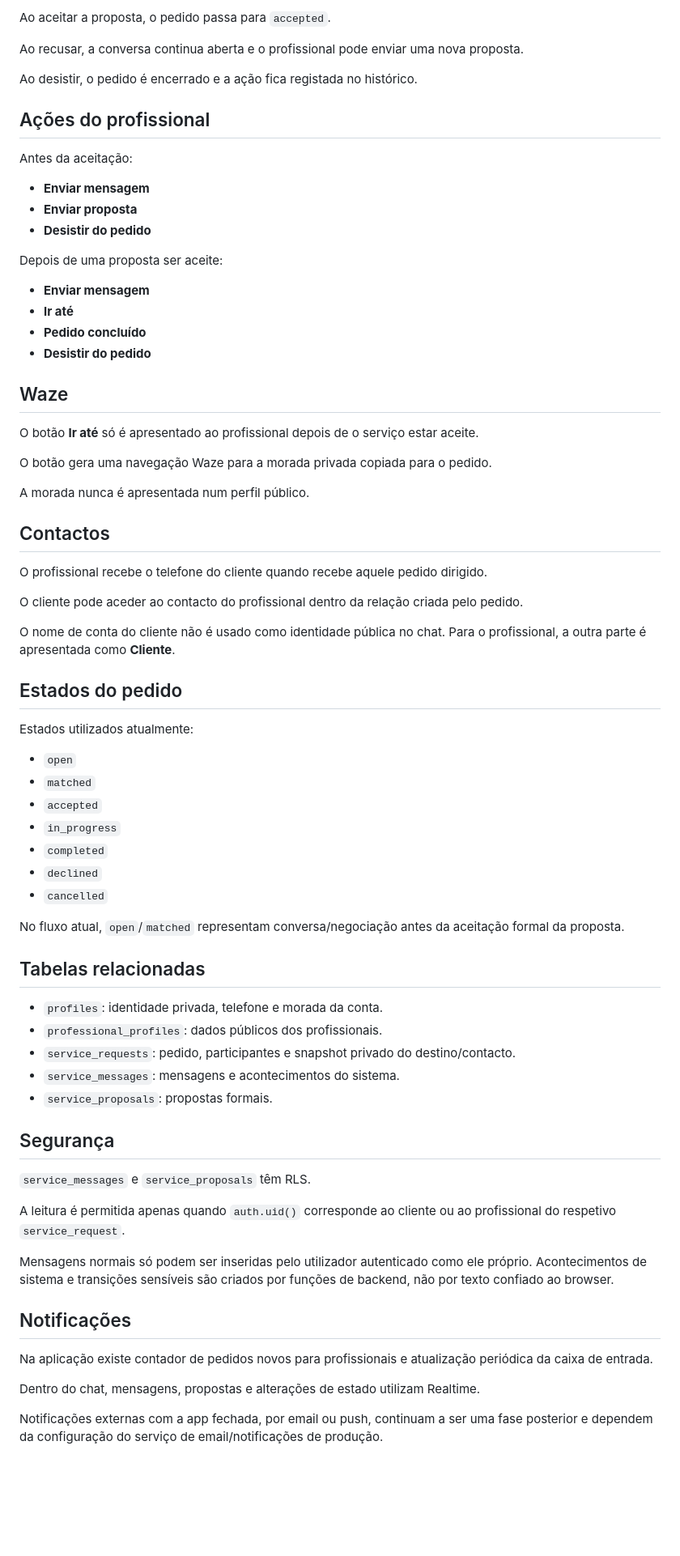
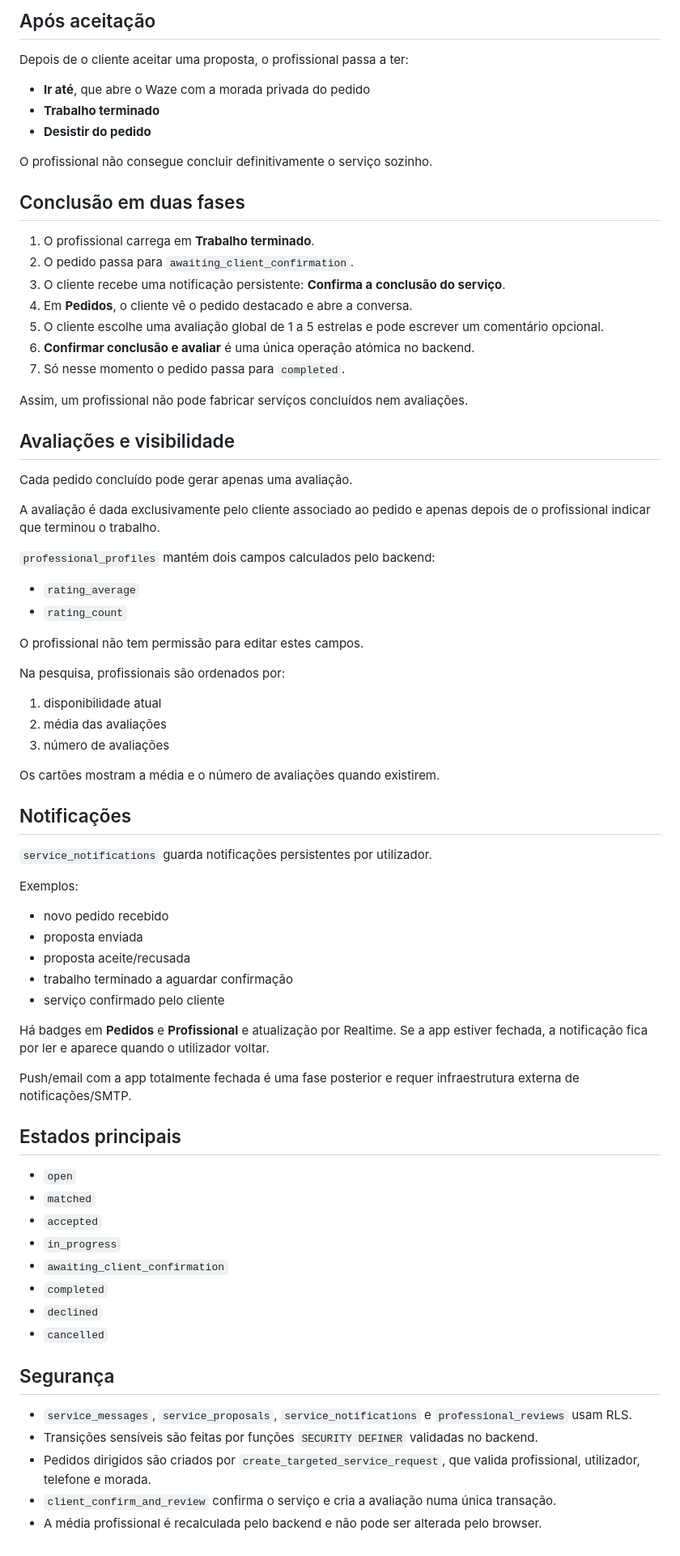
Before and after one commit to VilaPT/Faz-j-, a Markdown page: docs/SERVICE_FLOW.md, the part around one of its changes. Shown at 81% size. Rendered like a GitHub page; blank space fills up the shorter version.

Commit message:
Document client-confirmed completion and verified ratings

```diff
--- a/docs/SERVICE_FLOW.md
+++ b/docs/SERVICE_FLOW.md
@@ -70,72 +39,68 @@ Aceitar e recusar ficam indisponíveis quando não existe uma proposta pendente.
 
-Ao aceitar a proposta, o pedido passa para `accepted`.
-
-Ao recusar, a conversa continua aberta e o profissional pode enviar uma nova proposta.
-
-Ao desistir, o pedido é encerrado e a ação fica registada no histórico.
-
-## Ações do profissional
-
-Antes da aceitação:
-- **Enviar mensagem**
-- **Enviar proposta**
+## Após aceitação
+Depois de o cliente aceitar uma proposta, o profissional passa a ter:
+- **Ir até**, que abre o Waze com a morada privada do pedido
+- **Trabalho terminado**
 - **Desistir do pedido**
 
-Depois de uma proposta ser aceite:
-- **Enviar mensagem**
-- **Ir até**
-- **Pedido concluído**
-- **Desistir do pedido**
+O profissional não consegue concluir definitivamente o serviço sozinho.
 
-## Waze
+## Conclusão em duas fases
+1. O profissional carrega em **Trabalho terminado**.
+2. O pedido passa para `awaiting_client_confirmation`.
+3. O cliente recebe uma notificação persistente: **Confirma a conclusão do serviço**.
+4. Em **Pedidos**, o cliente vê o pedido destacado e abre a conversa.
+5. O cliente escolhe uma avaliação global de 1 a 5 estrelas e pode escrever um comentário opcional.
+6. **Confirmar conclusão e avaliar** é uma única operação atómica no backend.
+7. Só nesse momento o pedido passa para `completed`.
 
-O botão **Ir até** só é apresentado ao profissional depois de o serviço estar aceite.
+Assim, um profissional não pode fabricar serviços concluídos nem avaliações.
 
-O botão gera uma navegação Waze para a morada privada copiada para o pedido.
+## Avaliações e visibilidade
+Cada pedido concluído pode gerar apenas uma avaliação.
 
-A morada nunca é apresentada num perfil público.
+A avaliação é dada exclusivamente pelo cliente associado ao pedido e apenas depois de o profissional indicar que terminou o trabalho.
 
-## Contactos
+`professional_profiles` mantém dois campos calculados pelo backend:
+- `rating_average`
+- `rating_count`
 
-O profissional recebe o telefone do cliente quando recebe aquele pedido dirigido.
+O profissional não tem permissão para editar estes campos.
 
-O cliente pode aceder ao contacto do profissional dentro da relação criada pelo pedido.
+Na pesquisa, profissionais são ordenados por:
+1. disponibilidade atual
+2. média das avaliações
+3. número de avaliações
 
-O nome de conta do cliente não é usado como identidade pública no chat. Para o profissional, a outra parte é apresentada como **Cliente**.
+Os cartões mostram a média e o número de avaliações quando existirem.
 
-## Estados do pedido
+## Notificações
+`service_notifications` guarda notificações persistentes por utilizador.
 
-Estados utilizados atualmente:
+Exemplos:
+- novo pedido recebido
+- proposta enviada
+- proposta aceite/recusada
+- trabalho terminado a aguardar confirmação
+- serviço confirmado pelo cliente
+
+Há badges em **Pedidos** e **Profissional** e atualização por Realtime. Se a app estiver fechada, a notificação fica por ler e aparece quando o utilizador voltar.
+
+Push/email com a app totalmente fechada é uma fase posterior e requer infraestrutura externa de notificações/SMTP.
+
+## Estados principais
 - `open`
 - `matched`
 - `accepted`
 - `in_progress`
+- `awaiting_client_confirmation`
 - `completed`
 - `declined`
 - `cancelled`
 
-No fluxo atual, `open`/`matched` representam conversa/negociação antes da aceitação formal da proposta.
-
-## Tabelas relacionadas
-
-- `profiles`: identidade privada, telefone e morada da conta.
-- `professional_profiles`: dados públicos dos profissionais.
-- `service_requests`: pedido, participantes e snapshot privado do destino/contacto.
-- `service_messages`: mensagens e acontecimentos do sistema.
-- `service_proposals`: propostas formais.
-
 ## Segurança
-
-`service_messages` e `service_proposals` têm RLS.
-
-A leitura é permitida apenas quando `auth.uid()` corresponde ao cliente ou ao profissional do respetivo `service_request`.
-
-Mensagens normais só podem ser inseridas pelo utilizador autenticado como ele próprio. Acontecimentos de sistema e transições sensíveis são criados por funções de backend, não por texto confiado ao browser.
-
-## Notificações
-
-Na aplicação existe contador de pedidos novos para profissionais e atualização periódica da caixa de entrada.
-
-Dentro do chat, mensagens, propostas e alterações de estado utilizam Realtime.
-
-Notificações externas com a app fechada, por email ou push, continuam a ser uma fase posterior e dependem da configuração do serviço de email/notificações de produção.
+- `service_messages`, `service_proposals`, `service_notifications` e `professional_reviews` usam RLS.
+- Transições sensíveis são feitas por funções `SECURITY DEFINER` validadas no backend.
+- Pedidos dirigidos são criados por `create_targeted_service_request`, que valida profissional, utilizador, telefone e morada.
+- `client_confirm_and_review` confirma o serviço e cria a avaliação numa única transação.
+- A média profissional é recalculada pelo backend e não pode ser alterada pelo browser.
```
Also changed, not shown: other parts of docs/SERVICE_FLOW.md (+20 -51 lines).
